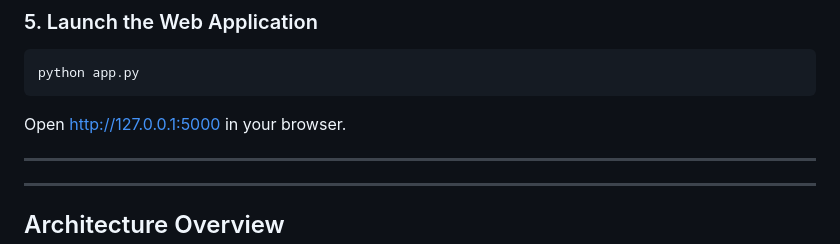
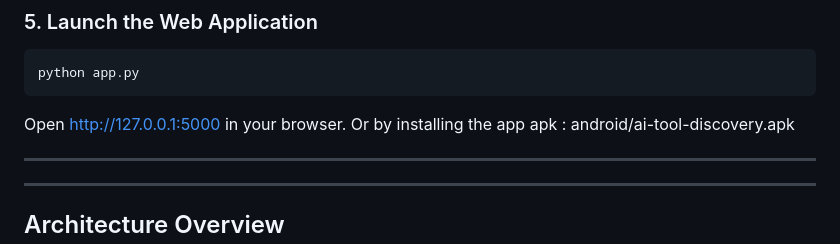
Before and after one commit to santhoshkumarcs-07/tool, a Markdown page: README.md, the part around the change. Drawn GitHub-style.

Commit message:
Update README with APK installation instructions
Added instructions for installing the app APK.

````diff
--- a/README.md
+++ b/README.md
@@ -70,6 +70,7 @@ python -m pytest tests/ -v
 python app.py
 ```
 Open [http://127.0.0.1:5000](http://127.0.0.1:5000) in your browser.
+Or by installing the app apk : android/ai-tool-discovery.apk
 
 ---
 
````
